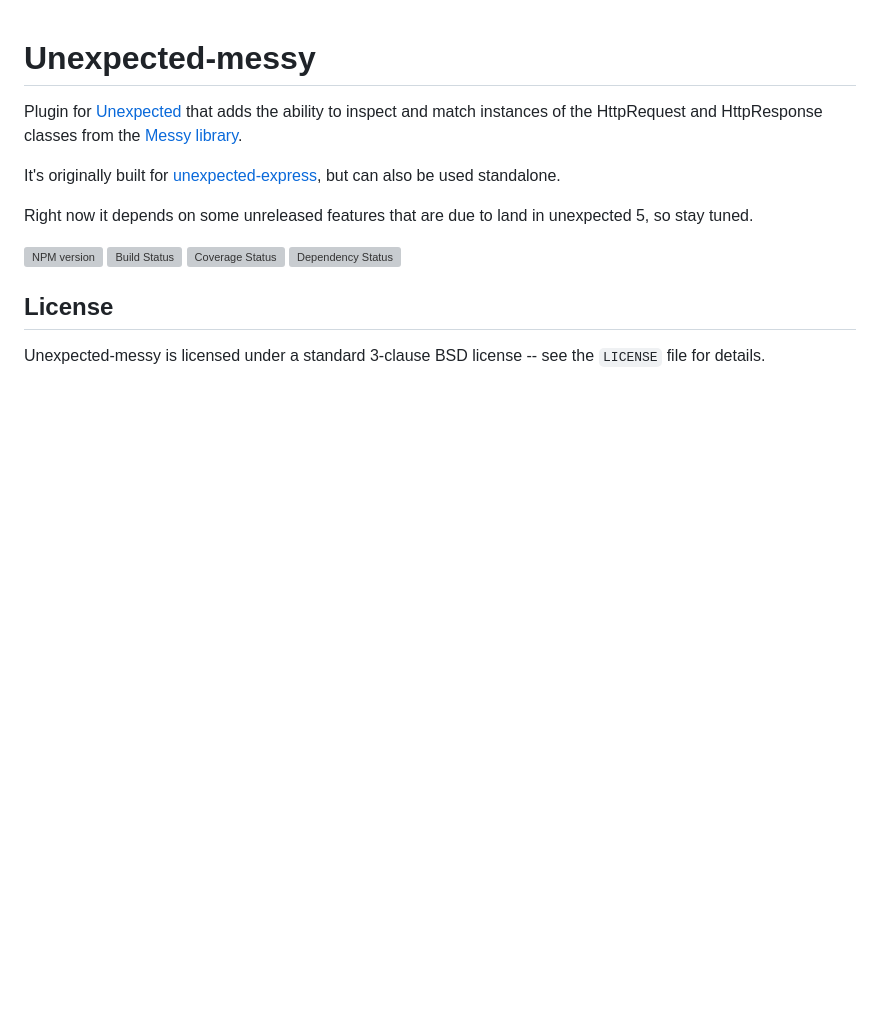
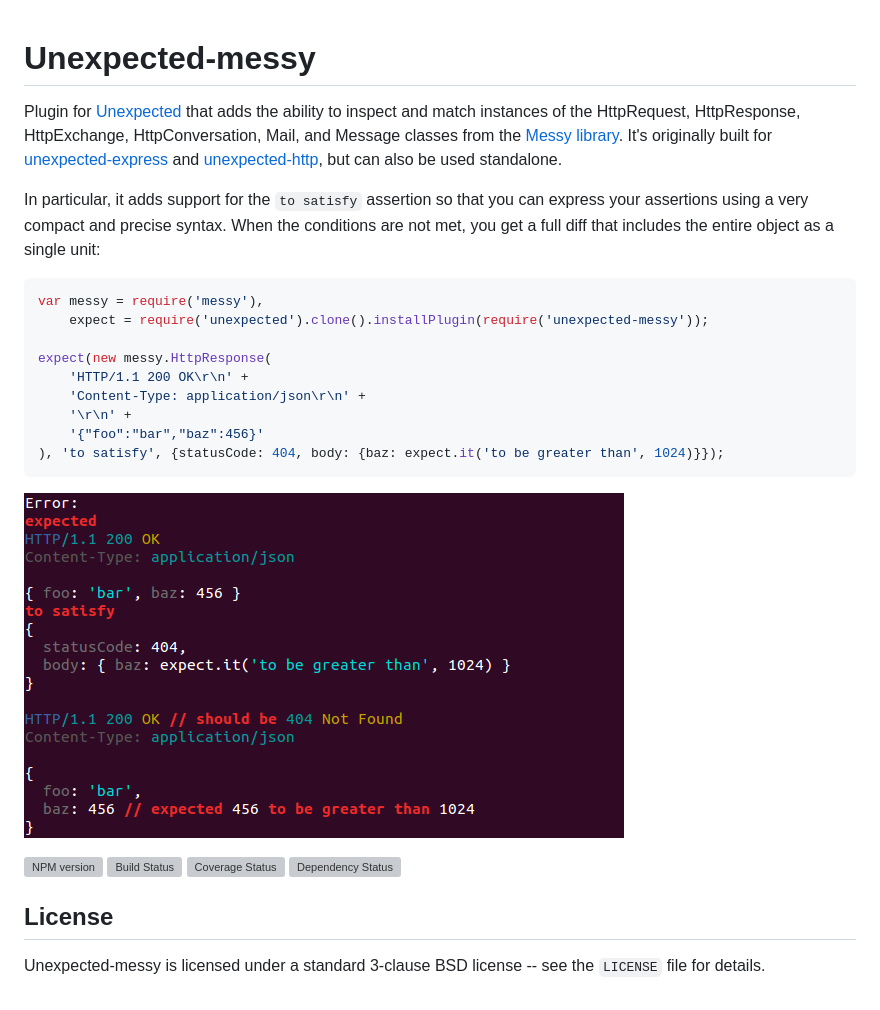
Before and after one commit to unexpectedjs/unexpected-messy, a Markdown page: README.md, the part around the change. GitHub-like rendering; pictures changed too: diffOutput.png (added); blank space fills up the shorter version; grey boxes are pictures that could not be loaded.

Commit message:
Wrote a little README.

````diff
--- a/README.md
+++ b/README.md
@@ -1,11 +1,23 @@
 Unexpected-messy
 ================
 
-Plugin for [Unexpected](https://github.com/sunesimonsen/unexpected) that adds the ability to inspect and match instances of the HttpRequest and HttpResponse classes from the [Messy library](https://github.com/papandreou/messy).
+Plugin for [Unexpected](https://github.com/sunesimonsen/unexpected) that adds the ability to inspect and match instances of the HttpRequest, HttpResponse, HttpExchange, HttpConversation, Mail, and Message classes from the [Messy library](https://github.com/papandreou/messy). It's originally built for [unexpected-express](https://github.com/papandreou/unexpected-express) and [unexpected-http](https://github.com/papandreou/unexpected-http), but can also be used standalone.
 
-It's originally built for [unexpected-express](https://github.com/papandreou/unexpected-express), but can also be used standalone.
+In particular, it adds support for the `to satisfy` assertion so that you can express your assertions using a very compact and precise syntax. When the conditions are not met, you get a full diff that includes the entire object as a single unit:
 
-Right now it depends on some unreleased features that are due to land in unexpected 5, so stay tuned.
+```js
+var messy = require('messy'),
+    expect = require('unexpected').clone().installPlugin(require('unexpected-messy'));
+
+expect(new messy.HttpResponse(
+    'HTTP/1.1 200 OK\r\n' +
+    'Content-Type: application/json\r\n' +
+    '\r\n' +
+    '{"foo":"bar","baz":456}'
+), 'to satisfy', {statusCode: 404, body: {baz: expect.it('to be greater than', 1024)}});
+```
+
+![Diff output](diffOutput.png)
 
 [![NPM version](https://badge.fury.io/js/unexpected-messy.png)](http://badge.fury.io/js/unexpected-messy)
 [![Build Status](https://travis-ci.org/papandreou/unexpected-messy.png?branch=master)](https://travis-ci.org/papandreou/unexpected-messy)
````
